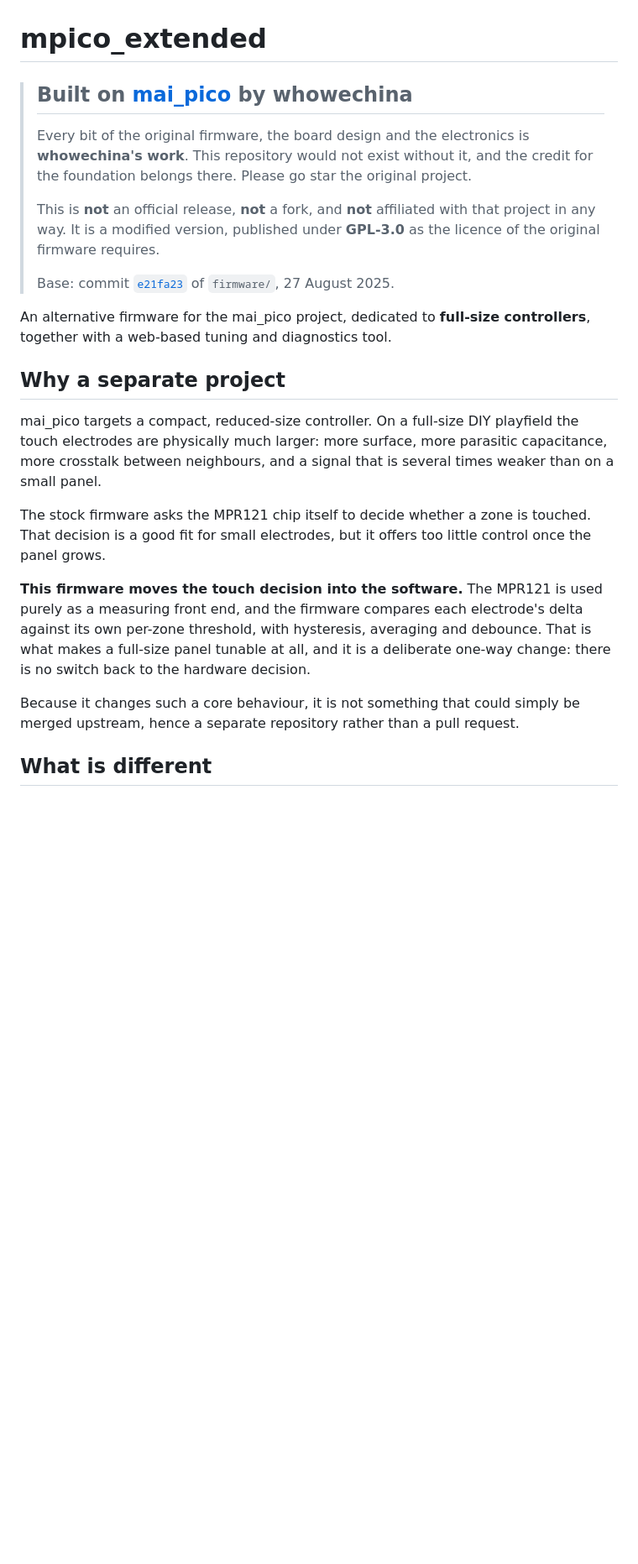
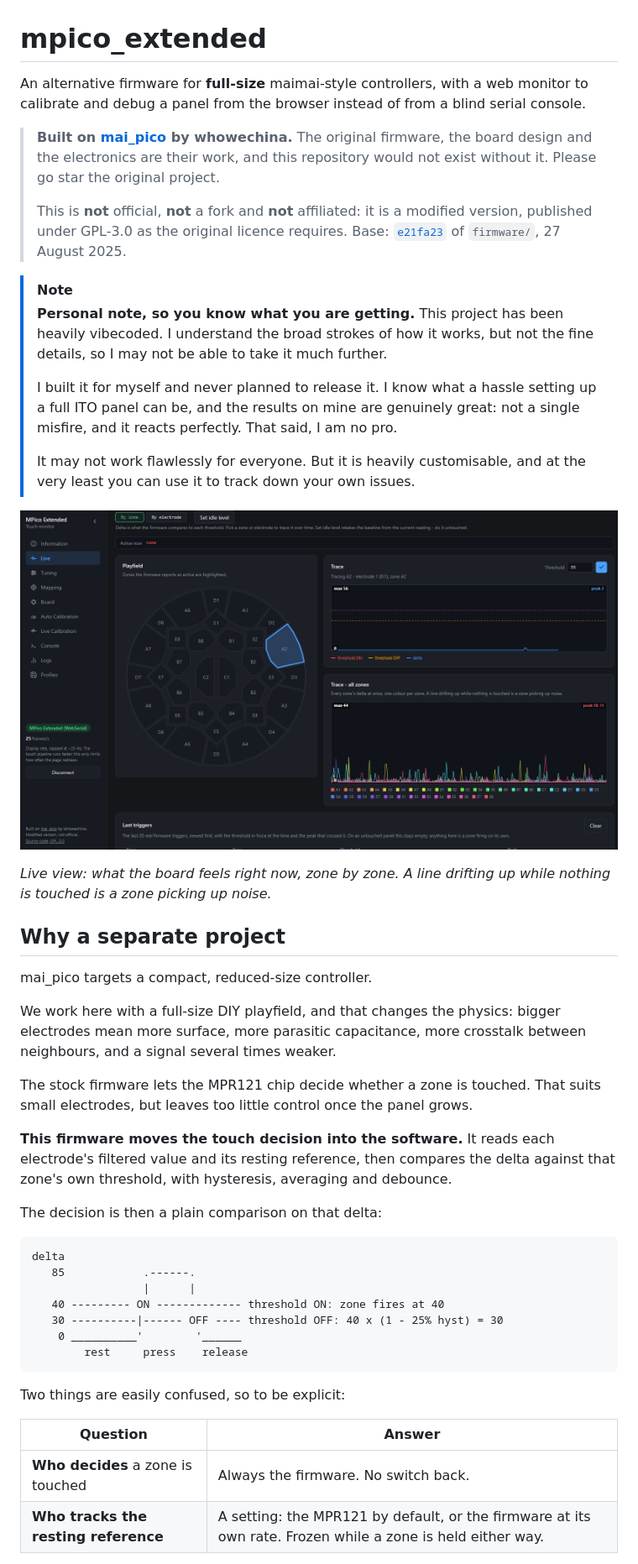
Before and after one commit to ouarss/mpico_extended, a Markdown page: README.md, the part around the change printed below. Shown: that part at 84% size. GitHub-like rendering; pictures changed too: docs/media/live.png (added); blank space fills up the shorter version.

````diff
--- a/README.md
+++ b/README.md
@@ -1,39 +1,68 @@
 # mpico_extended
 
-> ## Built on [mai_pico](https://github.com/whowechina/mai_pico) by whowechina
+An alternative firmware for **full-size** maimai-style controllers, with a web
+monitor to calibrate and debug a panel from the browser instead of from a blind
+serial console.
+
+> **Built on [mai_pico](https://github.com/whowechina/mai_pico) by whowechina.**
+> The original firmware, the board design and the electronics are their work,
+> and this repository would not exist without it. Please go star the original
+> project.
 >
-> Every bit of the original firmware, the board design and the electronics is
-> **whowechina's work**. This repository would not exist without it, and the
-> credit for the foundation belongs there. Please go star the original project.
+> This is **not** official, **not** a fork and **not** affiliated: it is a
+> modified version, published under GPL-3.0 as the original licence requires.
+> Base: [`e21fa23`](https://github.com/whowechina/mai_pico/commit/e21fa23) of
+> `firmware/`, 27 August 2025.
+
+> [!NOTE]
+> **Personal note, so you know what you are getting.** This project has been
+> heavily vibecoded. I understand the broad strokes of how it works, but not the
+> fine details, so I may not be able to take it much further.
 >
-> This is **not** an official release, **not** a fork, and **not** affiliated
-> with that project in any way. It is a modified version, published under
-> **GPL-3.0** as the licence of the original firmware requires.
+> I built it for myself and never planned to release it. I know what a hassle
+> setting up a full ITO panel can be, and the results on mine are genuinely
+> great: not a single misfire, and it reacts perfectly. That said, I am no pro.
 >
-> Base: commit [`e21fa23`](https://github.com/whowechina/mai_pico/commit/e21fa23)
-> of `firmware/`, 27 August 2025.
+> It may not work flawlessly for everyone. But it is heavily customisable, and
+> at the very least you can use it to track down your own issues.
 
-An alternative firmware for the mai_pico project, dedicated to **full-size
-controllers**, together with a web-based tuning and diagnostics tool.
+![The Live view: the playfield, every zone's delta over time, and the last real
+triggers](docs/media/live.png)
+
+*Live view: what the board feels right now, zone by zone. A line drifting up
+while nothing is touched is a zone picking up noise.*
 
 ## Why a separate project
 
-mai_pico targets a compact, reduced-size controller. On a full-size DIY
-playfield the touch electrodes are physically much larger: more surface, more
-parasitic capacitance, more crosstalk between neighbours, and a signal that is
-several times weaker than on a small panel.
+mai_pico targets a compact, reduced-size controller.
 
-The stock firmware asks the MPR121 chip itself to decide whether a zone is
-touched. That decision is a good fit for small electrodes, but it offers too
-little control once the panel grows.
+We work here with a full-size DIY playfield, and that changes the physics:
+bigger electrodes mean more surface, more parasitic capacitance, more crosstalk
+between neighbours, and a signal several times weaker.
 
-**This firmware moves the touch decision into the software.** The MPR121 is used
-purely as a measuring front end, and the firmware compares each electrode's
-delta against its own per-zone threshold, with hysteresis, averaging and
-debounce. That is what makes a full-size panel tunable at all, and it is a
-deliberate one-way change: there is no switch back to the hardware decision.
+The stock firmware lets the MPR121 chip decide whether a zone is touched. That
+suits small electrodes, but leaves too little control once the panel grows.
 
-Because it changes such a core behaviour, it is not something that could simply
-be merged upstream, hence a separate repository rather than a pull request.
+**This firmware moves the touch decision into the software.** It reads each
+electrode's filtered value and its resting reference, then compares the delta
+against that zone's own threshold, with hysteresis, averaging and debounce.
 
-## What is different
+The decision is then a plain comparison on that delta:
+
+```text
+delta
+   85            .------.
+                 |      |
+   40 --------- ON ------------- threshold ON: zone fires at 40
+   30 ----------|------ OFF ---- threshold OFF: 40 x (1 - 25% hyst) = 30
+    0 __________'        '______
+        rest     press    release
+```
+
+Two things are easily confused, so to be explicit:
+
+| Question | Answer |
+|---|---|
+| **Who decides** a zone is touched | Always the firmware. No switch back. |
+| **Who tracks the resting reference** | A setting: the MPR121 by default, or the firmware at its own rate. Frozen while a zone is held either way. |
+
````
Also changed, not shown: other parts of README.md (+98 -37 lines), docs/media/auto-calibration-1-noise.png (added), docs/media/auto-calibration-2-press.png (added), docs/media/auto-calibration-4-verify.png (added), docs/media/tuning.png (added), 1 other file.
